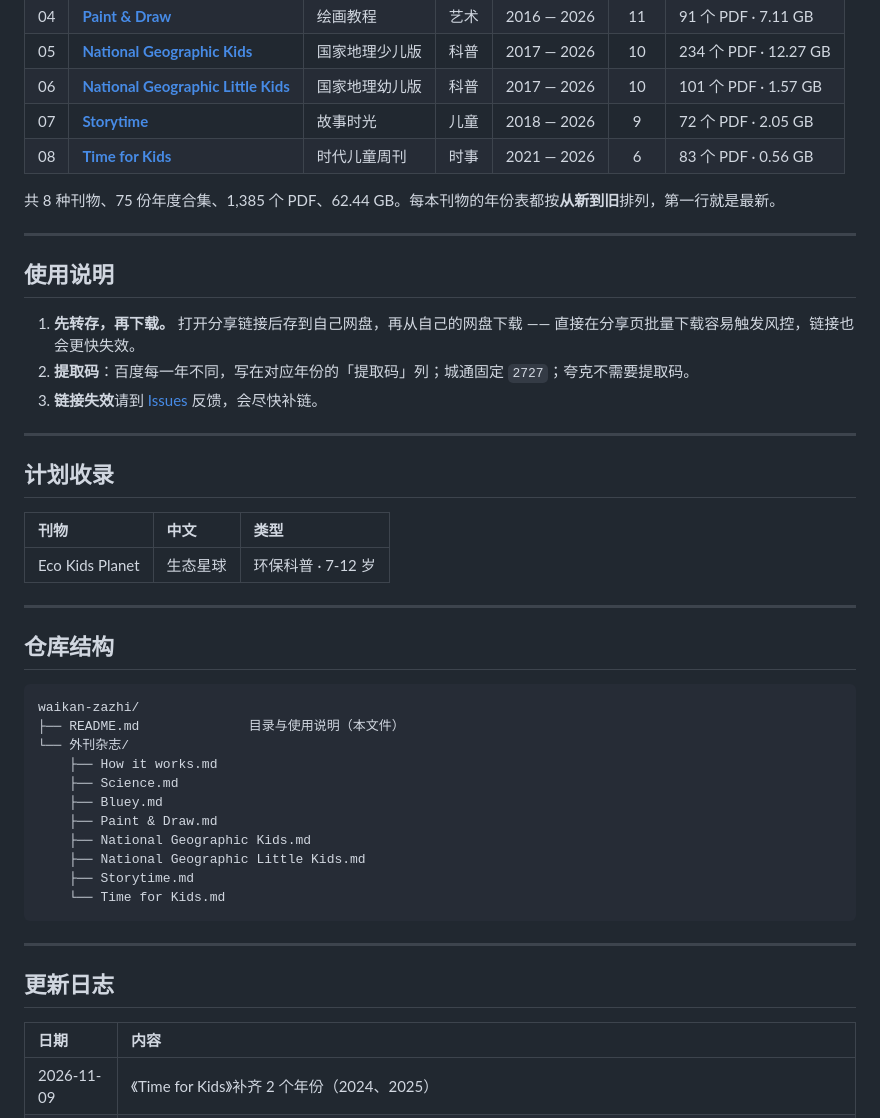
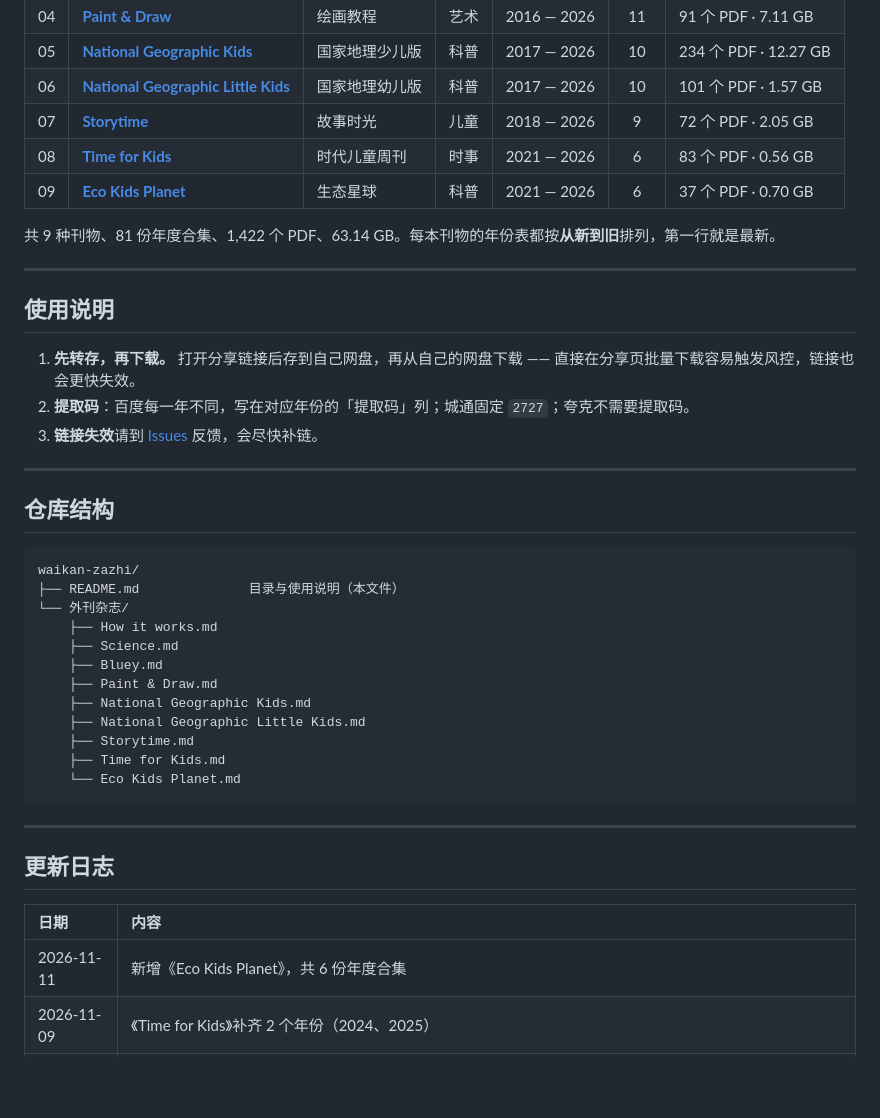
Before and after one commit to zhongyuanqi/waikan-zazhi, a Markdown page: README.md, the part around one of its changes. GitHub-like rendering; blank space fills up the shorter version.

Commit message:
同步新刊物：Eco Kids Planet

````diff
--- a/README.md
+++ b/README.md
@@ -26,8 +26,9 @@
 | 06 | [**National Geographic Little Kids**](%E5%A4%96%E5%88%8A%E6%9D%82%E5%BF%97/National%20Geographic%20Little%20Kids.md) | 国家地理幼儿版 | 科普 | 2017 — 2026 | 10 | 101 个 PDF · 1.57 GB |
 | 07 | [**Storytime**](%E5%A4%96%E5%88%8A%E6%9D%82%E5%BF%97/Storytime.md) | 故事时光 | 儿童 | 2018 — 2026 | 9 | 72 个 PDF · 2.05 GB |
 | 08 | [**Time for Kids**](%E5%A4%96%E5%88%8A%E6%9D%82%E5%BF%97/Time%20for%20Kids.md) | 时代儿童周刊 | 时事 | 2021 — 2026 | 6 | 83 个 PDF · 0.56 GB |
+| 09 | [**Eco Kids Planet**](%E5%A4%96%E5%88%8A%E6%9D%82%E5%BF%97/Eco%20Kids%20Planet.md) | 生态星球 | 科普 | 2021 — 2026 | 6 | 37 个 PDF · 0.70 GB |
 
-共 8 种刊物、75 份年度合集、1,385 个 PDF、62.44 GB。每本刊物的年份表都按**从新到旧**排列，第一行就是最新。
+共 9 种刊物、81 份年度合集、1,422 个 PDF、63.14 GB。每本刊物的年份表都按**从新到旧**排列，第一行就是最新。
 
 ---
 
@@ -36,14 +37,6 @@
 1. **先转存，再下载。** 打开分享链接后存到自己网盘，再从自己的网盘下载 —— 直接在分享页批量下载容易触发风控，链接也会更快失效。
 2. **提取码**：百度每一年不同，写在对应年份的「提取码」列；城通固定 `2727`；夸克不需要提取码。
 3. **链接失效**请到 [Issues](https://github.com/zhongyuanqi/waikan-zazhi/issues) 反馈，会尽快补链。
-
----
-
-## 计划收录
-
-| 刊物 | 中文 | 类型 |
-|:-----|:-----|:-----|
-| Eco Kids Planet | 生态星球 | 环保科普 · 7-12 岁 |
 
 ---
 
@@ -60,7 +53,8 @@ waikan-zazhi/
     ├── National Geographic Kids.md
     ├── National Geographic Little Kids.md
     ├── Storytime.md
-    └── Time for Kids.md
+    ├── Time for Kids.md
+    └── Eco Kids Planet.md
 ```
 
 ---
@@ -69,6 +63,7 @@ waikan-zazhi/
 
 | 日期 | 内容 |
 |:-----|:-----|
+| 2026-11-11 | 新增《Eco Kids Planet》，共 6 份年度合集 |
 | 2026-11-09 | 《Time for Kids》补齐 2 个年份（2024、2025） |
 | 2026-11-08 | 《Time for Kids》名称统一，从计划收录移除该条 |
 | 2026-11-08 | 新增《National Geographic Little Kids》、《Storytime》、《Time for Kids》，共 23 份年度合集 |
````
Also changed, not shown: other parts of README.md (+3 -3 lines).
